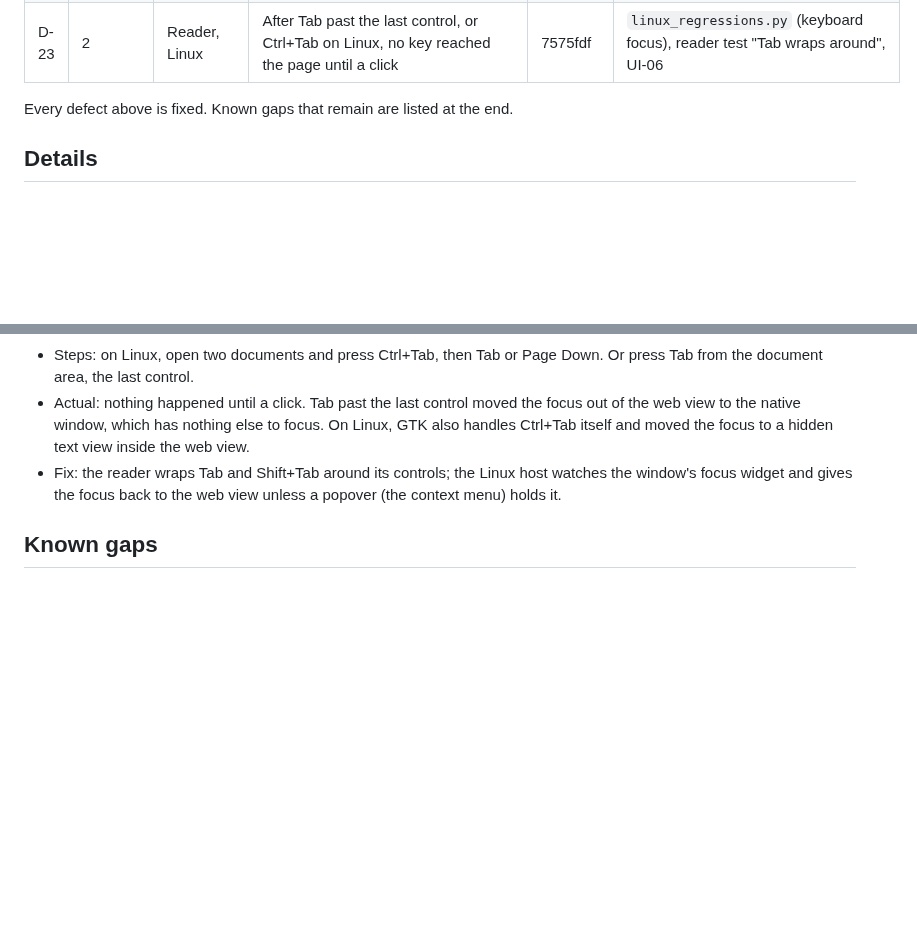
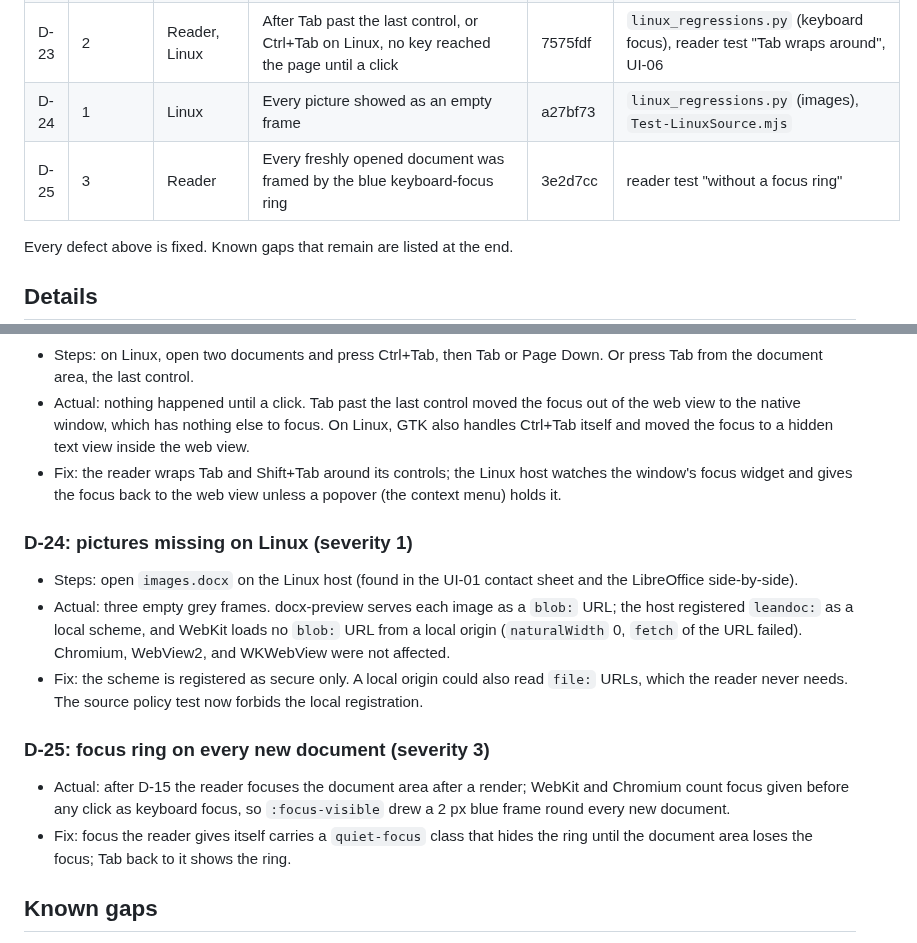
Before and after one commit to abooodbah/leandoc, a Markdown page: docs/TEST_REPORT.md, 2 parts joined by grey strips. Drawn GitHub-style; blank space fills up the shorter version.

Commit message:
Record the Linux picture and focus ring defects in the test report

```diff
--- a/docs/TEST_REPORT.md
+++ b/docs/TEST_REPORT.md
@@ -38,6 +38,8 @@ ignores them; CI uploads them as artifacts).
 | D-21 | 2 | Reader | Accessibility: the fallback page's heading label had 4.0:1 contrast in the dark theme | 526fb5b | UI-07 |
 | D-22 | 2 | Reader, Linux | The 1,000-page report froze the page for 3.9 s while it loaded (P-04 responsiveness) | 20332ef | P-04 probe in `tests/perf/run_perf.py`, reader test (1,000 pages, longest task) |
 | D-23 | 2 | Reader, Linux | After Tab past the last control, or Ctrl+Tab on Linux, no key reached the page until a click | 7575fdf | `linux_regressions.py` (keyboard focus), reader test "Tab wraps around", UI-06 |
+| D-24 | 1 | Linux | Every picture showed as an empty frame | a27bf73 | `linux_regressions.py` (images), `Test-LinuxSource.mjs` |
+| D-25 | 3 | Reader | Every freshly opened document was framed by the blue keyboard-focus ring | 3e2d7cc | reader test "without a focus ring" |
 
 Every defect above is fixed. Known gaps that remain are listed at the end.
 
@@ -252,6 +254,27 @@ Every defect above is fixed. Known gaps that remain are listed at the end.
   host watches the window's focus widget and gives the focus back to the
   web view unless a popover (the context menu) holds it.
 
+### D-24: pictures missing on Linux (severity 1)
+
+- Steps: open `images.docx` on the Linux host (found in the UI-01 contact
+  sheet and the LibreOffice side-by-side).
+- Actual: three empty grey frames. docx-preview serves each image as a
+  `blob:` URL; the host registered `leandoc:` as a local scheme, and WebKit
+  loads no `blob:` URL from a local origin (`naturalWidth` 0, `fetch` of the
+  URL failed). Chromium, WebView2, and WKWebView were not affected.
+- Fix: the scheme is registered as secure only. A local origin could also
+  read `file:` URLs, which the reader never needs. The source policy test
+  now forbids the local registration.
+
+### D-25: focus ring on every new document (severity 3)
+
+- Actual: after D-15 the reader focuses the document area after a render;
+  WebKit and Chromium count focus given before any click as keyboard focus,
+  so `:focus-visible` drew a 2 px blue frame round every new document.
+- Fix: focus the reader gives itself carries a `quiet-focus` class that
+  hides the ring until the document area loses the focus; Tab back to it
+  shows the ring.
+
 ## Known gaps
 
 - PAGE fields ignore section page-number restarts.
```
